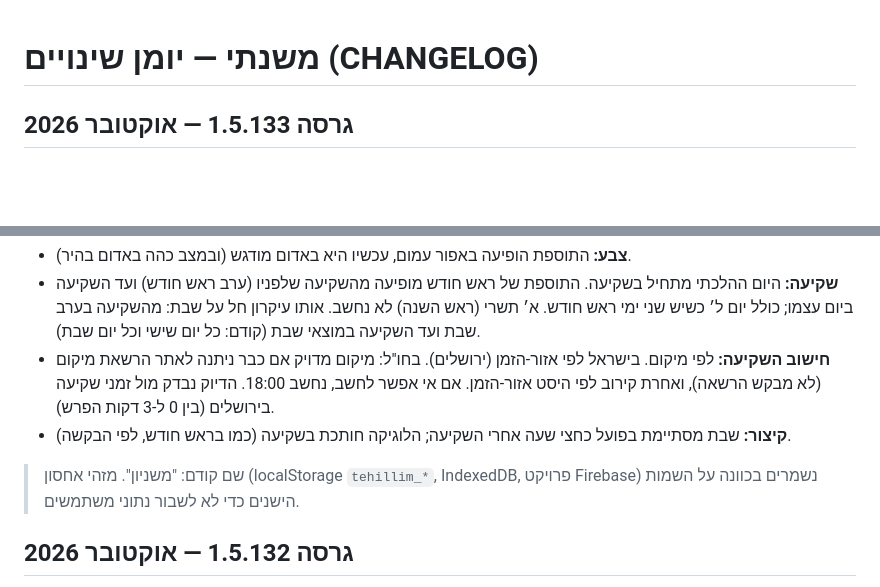
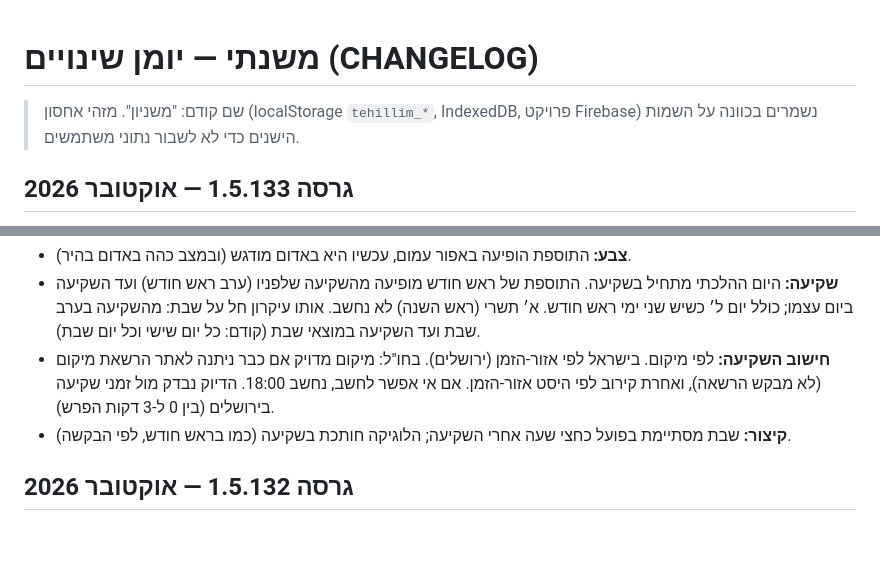
Before and after one commit to nehemia99-netizen/Mishnayot, a Markdown page: CHANGELOG.md, 2 parts joined by grey strips. Drawn GitHub-style; blank space fills up the shorter version.

Commit message:
CHANGELOG: keep the previous-name note at the top
Co-Authored-By: Claude Sonnet 5.5 <noreply@anthropic.com>

```diff
--- a/CHANGELOG.md
+++ b/CHANGELOG.md
@@ -1,4 +1,6 @@
 # משנתי — יומן שינויים (CHANGELOG)
+
+> שם קודם: "משניון". מזהי אחסון (localStorage `tehillim_*`, IndexedDB, פרויקט Firebase) נשמרים בכוונה על השמות הישנים כדי לא לשבור נתוני משתמשים.
 
 ## גרסה 1.5.133 — אוקטובר 2026
 **ברכה מעין שלוש: התוספות מופיעות רק ביום הרלוונטי (לפי שקיעה), ובאדום מודגש.** עד עכשיו הן הופיעו תמיד, באפור, בכל יום (בתהילהון זה כבר היה מותנה מ-2.7.223).
@@ -7,7 +9,6 @@
 - **חישוב השקיעה:** לפי מיקום. בישראל לפי אזור-הזמן (ירושלים). בחו"ל: מיקום מדויק אם כבר ניתנה לאתר הרשאת מיקום (לא מבקש הרשאה), ואחרת קירוב לפי היסט אזור-הזמן. אם אי אפשר לחשב, נחשב 18:00. הדיוק נבדק מול זמני שקיעה בירושלים (בין 0 ל-3 דקות הפרש).
 - **קיצור:** שבת מסתיימת בפועל כחצי שעה אחרי השקיעה; הלוגיקה חותכת בשקיעה (כמו בראש חודש, לפי הבקשה).
 
-> שם קודם: "משניון". מזהי אחסון (localStorage `tehillim_*`, IndexedDB, פרויקט Firebase) נשמרים בכוונה על השמות הישנים כדי לא לשבור נתוני משתמשים.
 
 ## גרסה 1.5.132 — אוקטובר 2026
 **סבב מוכנות להשקה (ראה `LAUNCH-READINESS.md`). אותו סט בדיקות שהורץ על תהילהון, והתיקונים המקבילים (תהילהון 2.7.227–2.7.229).**
```
